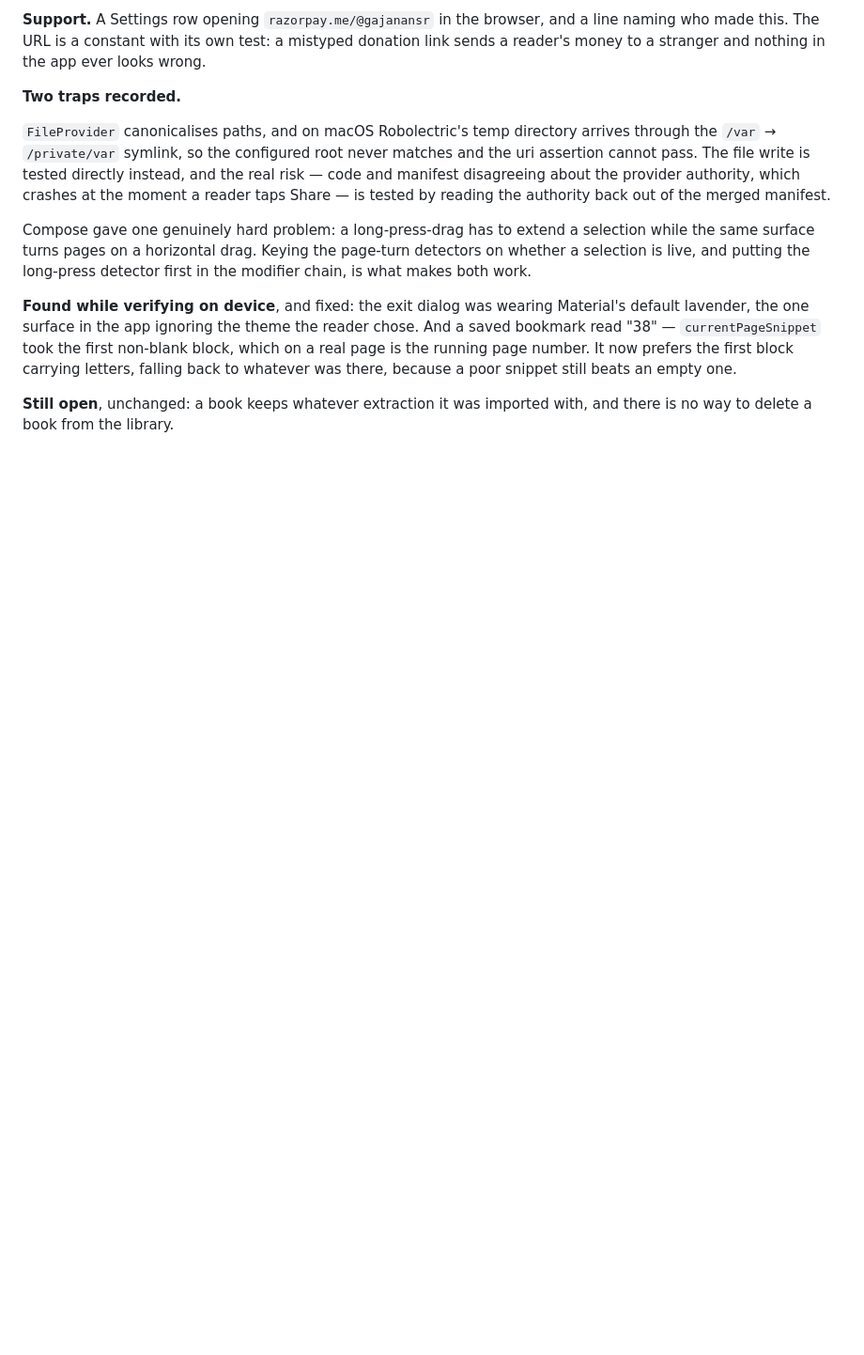
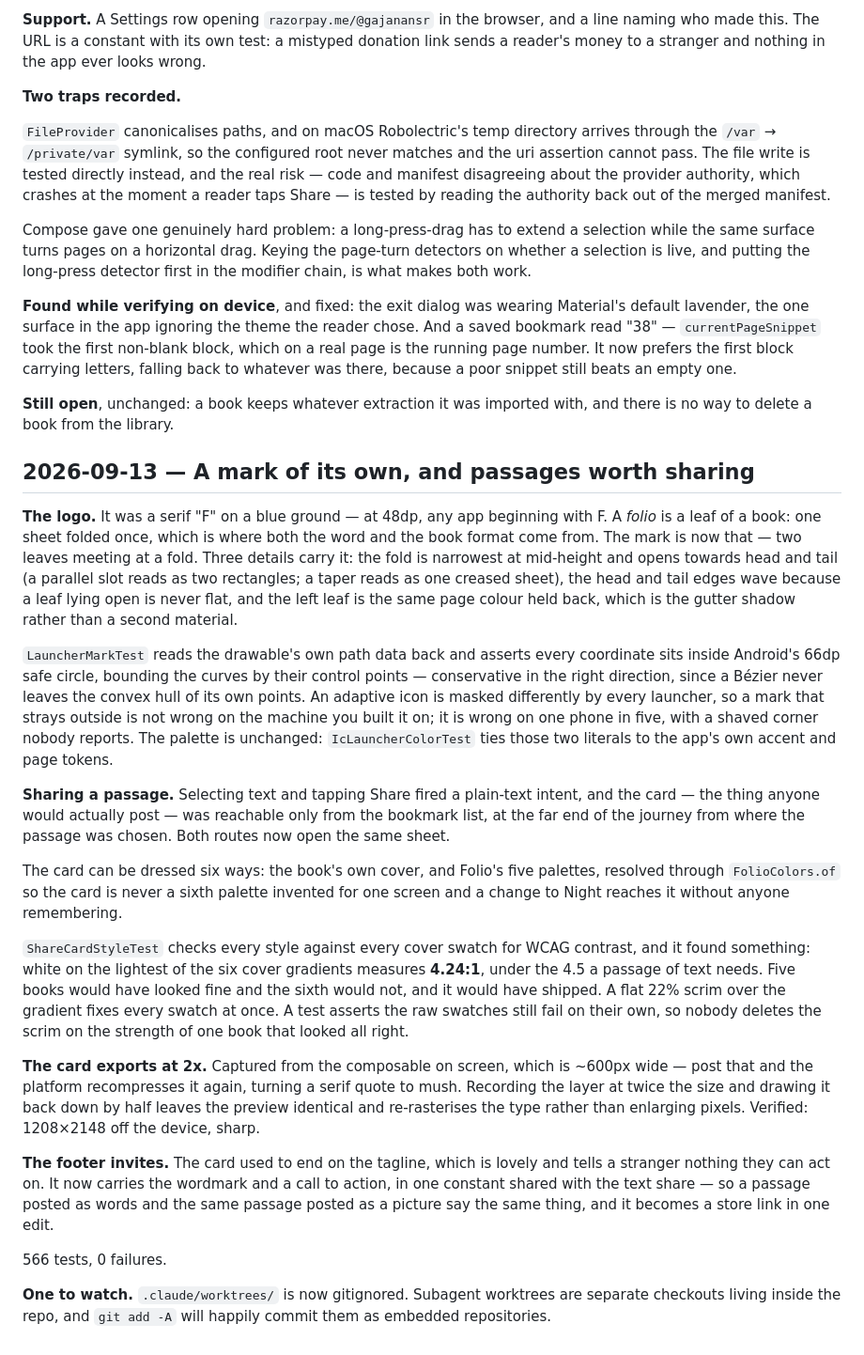
Before and after one commit to gajanansr/quire, a Markdown page: PROGRESS.md, the part around the change. Shown at 94% size. Drawn GitHub-style; blank space fills up the shorter version.

Commit message:
docs: record the new mark and the shareable passage card

```diff
--- a/PROGRESS.md
+++ b/PROGRESS.md
@@ -1210,3 +1210,54 @@ falling back to whatever was there, because a poor snippet still beats an empty
 
 **Still open**, unchanged: a book keeps whatever extraction it was imported with, and
 there is no way to delete a book from the library.
+
+## 2026-09-13 — A mark of its own, and passages worth sharing
+
+**The logo.** It was a serif "F" on a blue ground — at 48dp, any app beginning with F.
+A *folio* is a leaf of a book: one sheet folded once, which is where both the word and
+the book format come from. The mark is now that — two leaves meeting at a fold. Three
+details carry it: the fold is narrowest at mid-height and opens towards head and tail
+(a parallel slot reads as two rectangles; a taper reads as one creased sheet), the head
+and tail edges wave because a leaf lying open is never flat, and the left leaf is the
+same page colour held back, which is the gutter shadow rather than a second material.
+
+`LauncherMarkTest` reads the drawable's own path data back and asserts every
+coordinate sits inside Android's 66dp safe circle, bounding the curves by their control
+points — conservative in the right direction, since a Bézier never leaves the convex
+hull of its own points. An adaptive icon is masked differently by every launcher, so a
+mark that strays outside is not wrong on the machine you built it on; it is wrong on one
+phone in five, with a shaved corner nobody reports. The palette is unchanged:
+`IcLauncherColorTest` ties those two literals to the app's own accent and page tokens.
+
+**Sharing a passage.** Selecting text and tapping Share fired a plain-text intent, and
+the card — the thing anyone would actually post — was reachable only from the bookmark
+list, at the far end of the journey from where the passage was chosen. Both routes now
+open the same sheet.
+
+The card can be dressed six ways: the book's own cover, and Folio's five palettes,
+resolved through `FolioColors.of` so the card is never a sixth palette invented for one
+screen and a change to Night reaches it without anyone remembering.
+
+`ShareCardStyleTest` checks every style against every cover swatch for WCAG contrast,
+and it found something: white on the lightest of the six cover gradients measures
+**4.24:1**, under the 4.5 a passage of text needs. Five books would have looked fine
+and the sixth would not, and it would have shipped. A flat 22% scrim over the gradient
+fixes every swatch at once. A test asserts the raw swatches still fail on their own, so
+nobody deletes the scrim on the strength of one book that looked all right.
+
+**The card exports at 2x.** Captured from the composable on screen, which is ~600px
+wide — post that and the platform recompresses it again, turning a serif quote to mush.
+Recording the layer at twice the size and drawing it back down by half leaves the
+preview identical and re-rasterises the type rather than enlarging pixels. Verified:
+1208×2148 off the device, sharp.
+
+**The footer invites.** The card used to end on the tagline, which is lovely and tells a
+stranger nothing they can act on. It now carries the wordmark and a call to action, in
+one constant shared with the text share — so a passage posted as words and the same
+passage posted as a picture say the same thing, and it becomes a store link in one edit.
+
+566 tests, 0 failures.
+
+**One to watch.** `.claude/worktrees/` is now gitignored. Subagent worktrees are
+separate checkouts living inside the repo, and `git add -A` will happily commit them as
+embedded repositories.
```
